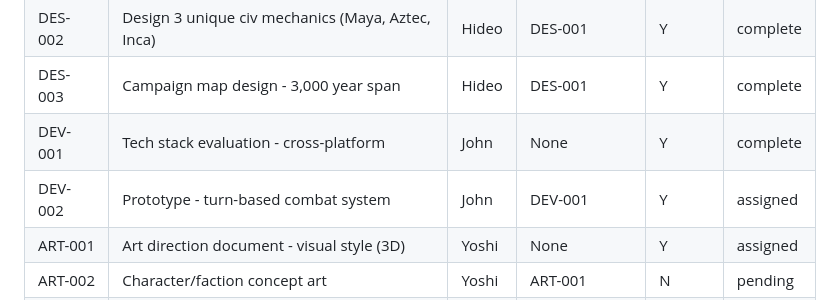
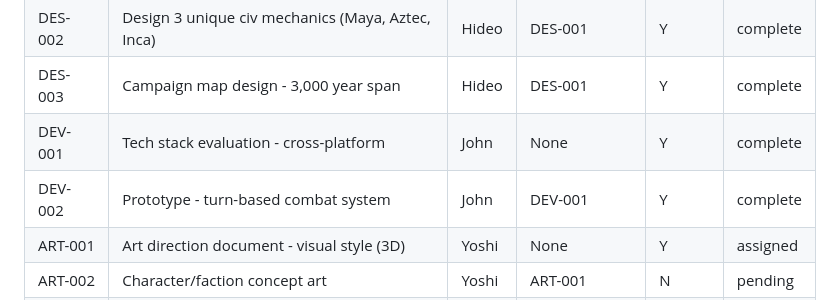
Before and after one commit to NorthernStar-Studio/maya-kingdom-three, a Markdown page: docs/roadmap/MayaKingdomThree_Plan.md, the part around the change. Rendered like a GitHub page.

Commit message:
UPDATE: DEV-002 complete

```diff
--- a/docs/roadmap/MayaKingdomThree_Plan.md
+++ b/docs/roadmap/MayaKingdomThree_Plan.md
@@ -16,7 +16,7 @@
 | DES-002 | Design 3 unique civ mechanics (Maya, Aztec, Inca) | Hideo | DES-001 | Y | complete |
 | DES-003 | Campaign map design - 3,000 year span | Hideo | DES-001 | Y | complete |
 | DEV-001 | Tech stack evaluation - cross-platform | John | None | Y | complete |
-| DEV-002 | Prototype - turn-based combat system | John | DEV-001 | Y | assigned |
+| DEV-002 | Prototype - turn-based combat system | John | DEV-001 | Y | complete |
 | ART-001 | Art direction document - visual style (3D) | Yoshi | None | Y | assigned |
 | ART-002 | Character/faction concept art | Yoshi | ART-001 | N | pending |
 | MKT-001 | Market research - competitor analysis update | Gabe | None | N | complete |
```
